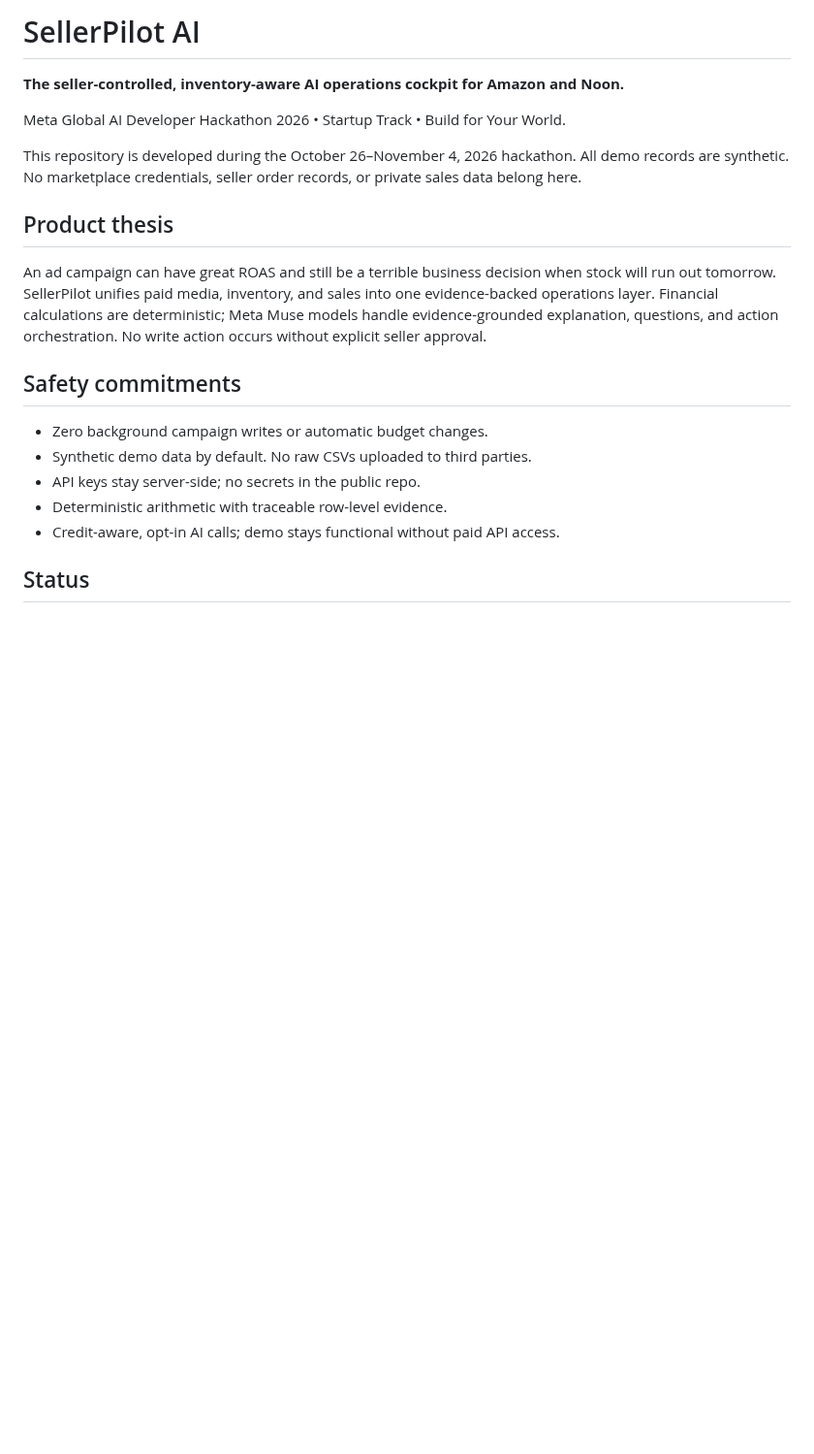
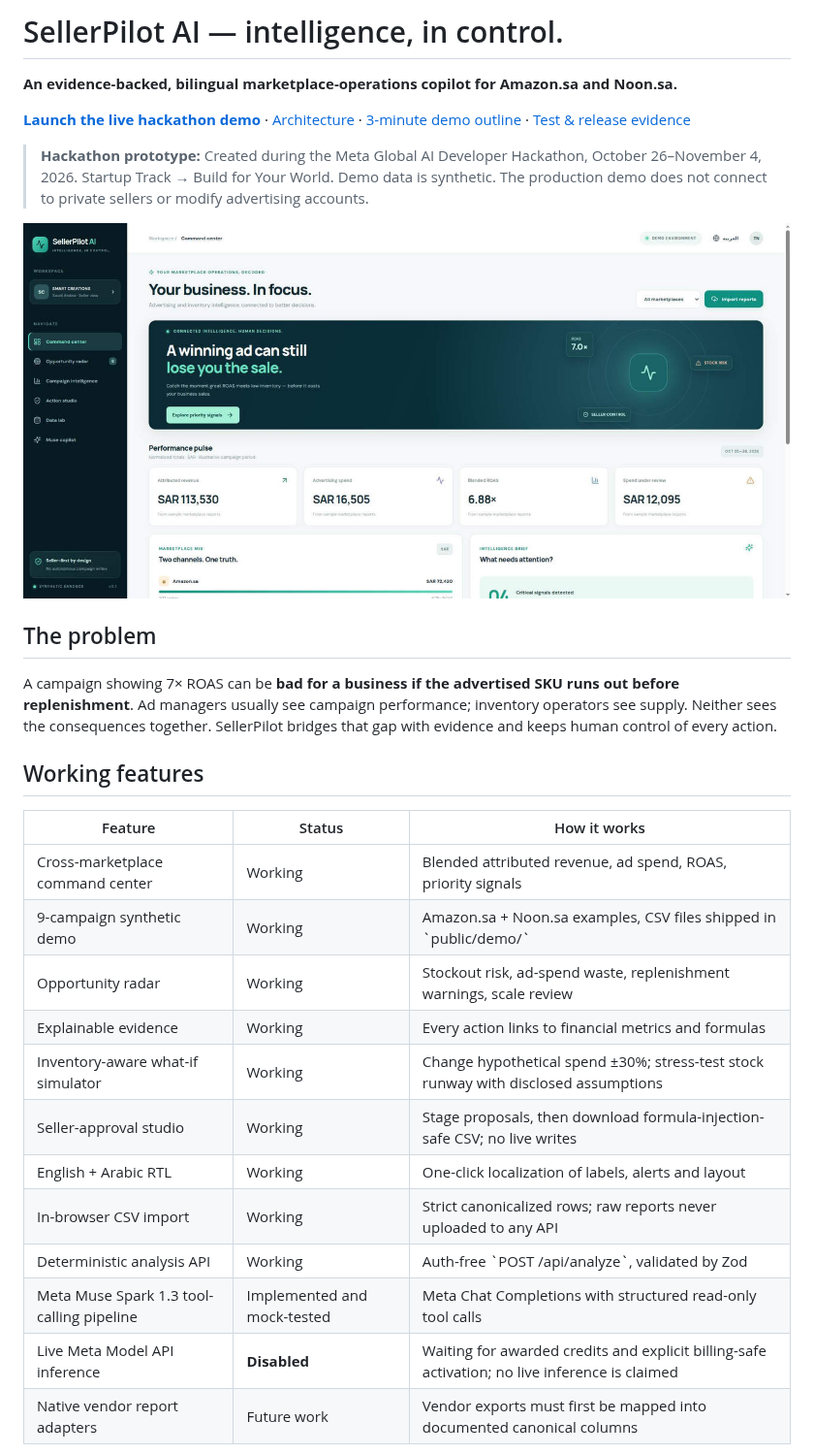
Before and after one commit to tareq7/merchantflow-x402-encode-solana-2026, a Markdown page: README.md, the part around one of its changes. Shown at 97% size. Drawn GitHub-style; pictures changed too: docs/assets/dashboard-en.jpg (added); blank space fills up the shorter version.

```diff
--- a/README.md
+++ b/README.md
@@ -1,22 +1,31 @@
-# SellerPilot AI
+# SellerPilot AI — intelligence, in control.
 
-**The seller-controlled, inventory-aware AI operations cockpit for Amazon and Noon.**
+**An evidence-backed, bilingual marketplace-operations copilot for Amazon.sa and Noon.sa.**
 
-Meta Global AI Developer Hackathon 2026 • Startup Track • Build for Your World.
+[**Launch the live hackathon demo**](https://sellerpilot-ai-phi.vercel.app) · [Architecture](docs/ARCHITECTURE.md) · [3-minute demo outline](docs/DEMO_SCRIPT.md) · [Test & release evidence](docs/QA_REPORT.md)
 
-This repository is developed during the October 26–November 4, 2026 hackathon. All demo records are synthetic. No marketplace credentials, seller order records, or private sales data belong here.
+> **Hackathon prototype:** Created during the Meta Global AI Developer Hackathon, October 26–November 4, 2026. Startup Track → Build for Your World. Demo data is synthetic. The production demo does not connect to private sellers or modify advertising accounts.
 
-## Product thesis
+![Bilingual inventory-aware SellerPilot dashboard](docs/assets/dashboard-en.jpg)
 
-An ad campaign can have great ROAS and still be a terrible business decision when stock will run out tomorrow. SellerPilot unifies paid media, inventory, and sales into one evidence-backed operations layer. Financial calculations are deterministic; Meta Muse models handle evidence-grounded explanation, questions, and action orchestration. No write action occurs without explicit seller approval.
+## The problem
 
-## Safety commitments
+A campaign showing 7× ROAS can be **bad for a business if the advertised SKU runs out before replenishment**. Ad managers usually see campaign performance; inventory operators see supply. Neither sees the consequences together. SellerPilot bridges that gap with evidence and keeps human control of every action.
 
-- Zero background campaign writes or automatic budget changes.
-- Synthetic demo data by default. No raw CSVs uploaded to third parties.
-- API keys stay server-side; no secrets in the public repo.
-- Deterministic arithmetic with traceable row-level evidence.
-- Credit-aware, opt-in AI calls; demo stays functional without paid API access.
+## Working features
 
-## Status
+| Feature | Status | How it works |
+|---|---|---|
+| Cross-marketplace command center | Working | Blended attributed revenue, ad spend, ROAS, priority signals |
+| 9-campaign synthetic demo | Working | Amazon.sa + Noon.sa examples, CSV files shipped in \`public/demo/\` |
+| Opportunity radar | Working | Stockout risk, ad-spend waste, replenishment warnings, scale review |
+| Explainable evidence | Working | Every action links to financial metrics and formulas |
+| Inventory-aware what-if simulator | Working | Change hypothetical spend ±30%; stress-test stock runway with disclosed assumptions |
+| Seller-approval studio | Working | Stage proposals, then download formula-injection-safe CSV; no live writes |
+| English + Arabic RTL | Working | One-click localization of labels, alerts and layout |
+| In-browser CSV import | Working | Strict canonicalized rows; raw reports never uploaded to any API |
+| Deterministic analysis API | Working | Auth-free \`POST /api/analyze\`, validated by Zod |
+| Meta Muse Spark 1.3 tool-calling pipeline | Implemented and mock-tested | Meta Chat Completions with structured read-only tool calls |
+| Live Meta Model API inference | **Disabled** | Waiting for awarded credits and explicit billing-safe activation; no live inference is claimed |
+| Native vendor report adapters | Future work | Vendor exports must first be mapped into documented canonical columns |
 
```
Also changed, not shown: other parts of README.md (+65 -6 lines), docs/ARCHITECTURE.md (added, +37 -0 lines), docs/DEMO_SCRIPT.md (added, +36 -0 lines), docs/QA_REPORT.md (added, +56 -0 lines), docs/SUBMISSION_CHECKLIST.md (added, +34 -0 lines), docs/assets/radar-ar.jpg (added), docs/assets/simulator-en.jpg (added).
